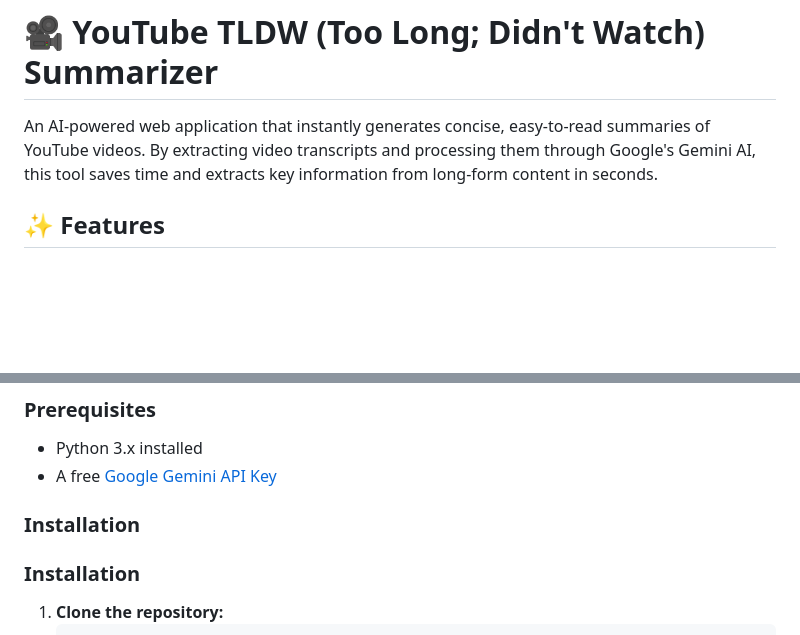
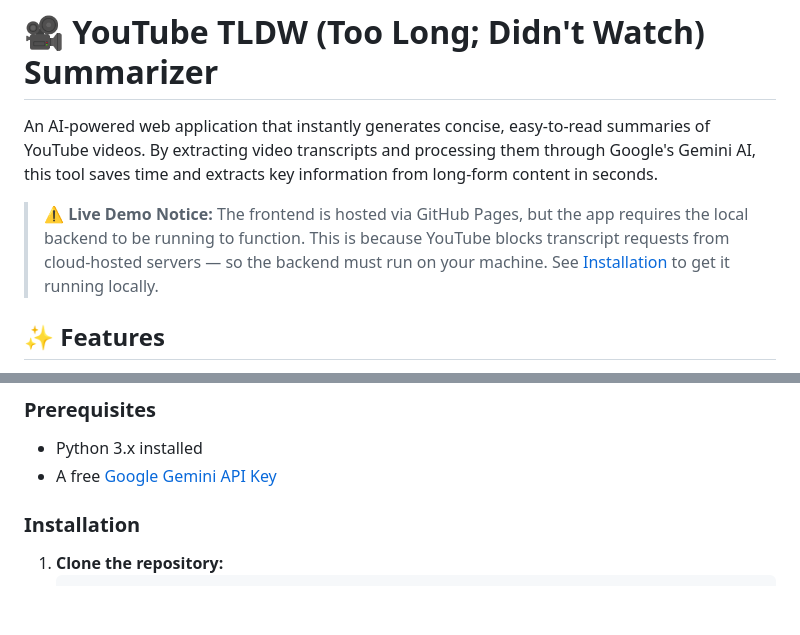
Before and after one commit to Sam00-B/youtube_tl-dw, a Markdown page: README.md, 2 parts joined by grey strips. GitHub-like rendering; blank space fills up the shorter version.

Commit message:
Update README with installation instructions and demo notice
Reorganized the installation section and added a notice about the live demo requirements.

```diff
--- a/README.md
+++ b/README.md
@@ -1,6 +1,7 @@
 # 🎥 YouTube TLDW (Too Long; Didn't Watch) Summarizer
 
 An AI-powered web application that instantly generates concise, easy-to-read summaries of YouTube videos. By extracting video transcripts and processing them through Google's Gemini AI, this tool saves time and extracts key information from long-form content in seconds.
+> ⚠️ **Live Demo Notice:** The frontend is hosted via GitHub Pages, but the app requires the local backend to be running to function. This is because YouTube blocks transcript requests from cloud-hosted servers — so the backend must run on your machine. See [Installation](#installation) to get it running locally.
 
 ## ✨ Features
 * **Instant Transcription:** Automatically extracts accurate transcripts directly from YouTube videos.
@@ -36,9 +37,6 @@ Because the frontend requires the local backend to bypass YouTube's protections,
 ### Prerequisites
 * Python 3.x installed
 * A free [Google Gemini API Key](https://aistudio.google.com/app/apikey)
-
-### Installation
-
 ### Installation
 
 1. **Clone the repository:**
```
